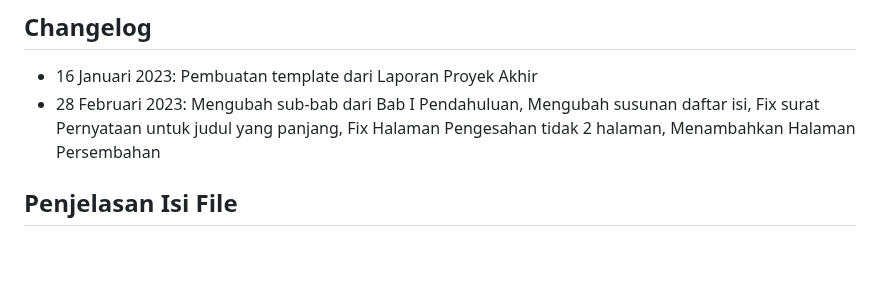
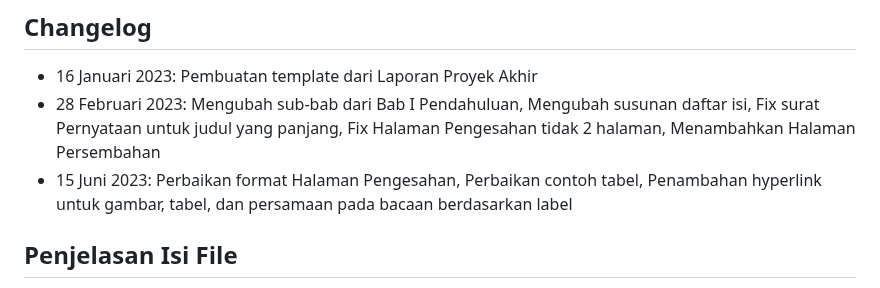
Before and after one commit to 2black0/Template-LaTeX-Tugas-Akhir-Sarjana-Terapan-UNY, a Markdown page: README.md, the part around the change. Drawn GitHub-style; blank space fills up the shorter version.

```diff
--- a/README.md
+++ b/README.md
@@ -6,6 +6,7 @@ Repo ini berisi template LaTeX yang digunakan dalam penulisan Laporan Proyek Akh
 ## Changelog
 - 16 Januari 2023: Pembuatan template dari Laporan Proyek Akhir
 - 28 Februari 2023: Mengubah sub-bab dari Bab I Pendahuluan, Mengubah susunan daftar isi, Fix surat Pernyataan untuk judul yang panjang, Fix Halaman Pengesahan tidak 2 halaman, Menambahkan Halaman Persembahan
+- 15 Juni 2023: Perbaikan format Halaman Pengesahan, Perbaikan contoh tabel, Penambahan hyperlink untuk gambar, tabel, dan persamaan pada bacaan berdasarkan label
 
 ## Penjelasan Isi File
 
```
